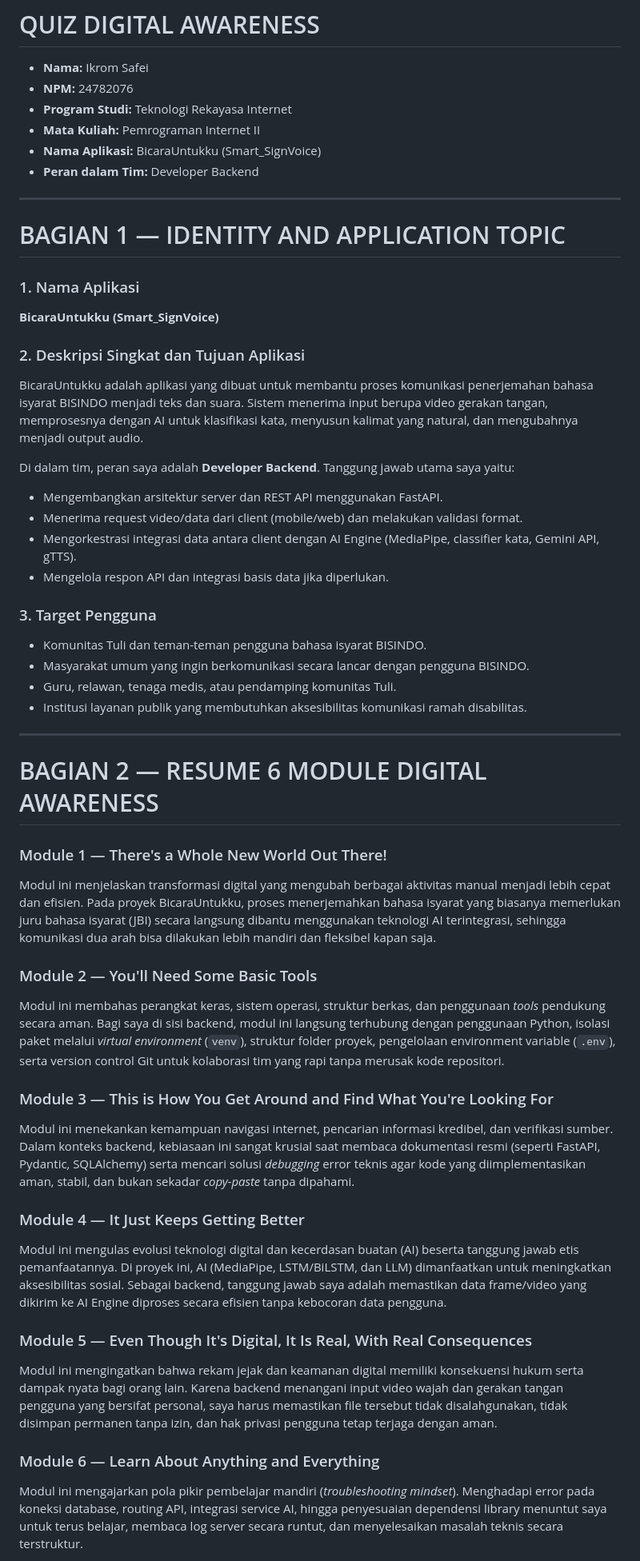
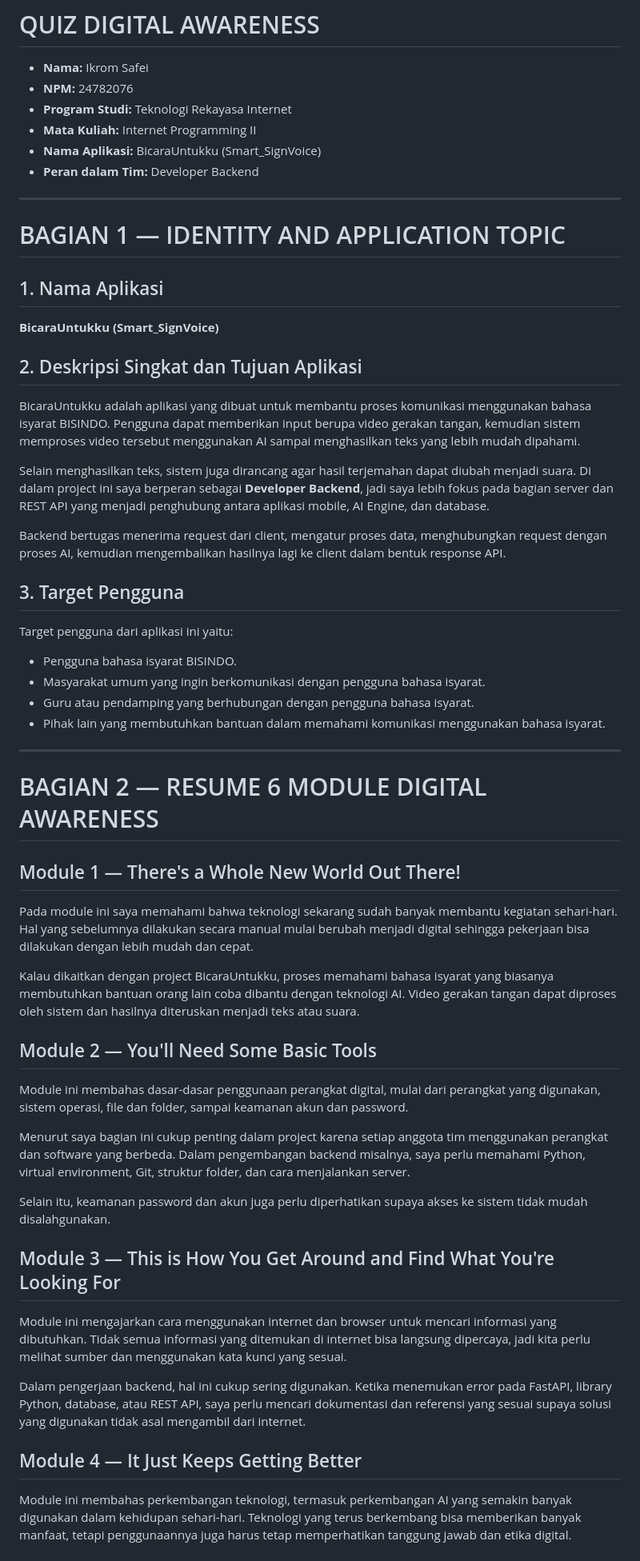
Before and after one commit to mrz464/Smart_SignVoice, a Markdown page: docs/Quiz/24782076_Ikrom_Safei_Quiz.md, the part around one of its changes. Shown at 80% size. GitHub-like rendering.

Commit message:
Revise quiz document with updated application details
comit quis Ikrom safei

```diff
--- a/docs/Quiz/24782076_Ikrom_Safei_Quiz.md
+++ b/docs/Quiz/24782076_Ikrom_Safei_Quiz.md
@@ -3,7 +3,7 @@
 * **Nama:** Ikrom Safei
 * **NPM:** 24782076
 * **Program Studi:** Teknologi Rekayasa Internet
-* **Mata Kuliah:** Pemrograman Internet II
+* **Mata Kuliah:** Internet Programming II
 * **Nama Aplikasi:** BicaraUntukku (Smart_SignVoice)
 * **Peran dalam Tim:** Developer Backend
 
@@ -11,42 +11,52 @@
 
 # BAGIAN 1 — IDENTITY AND APPLICATION TOPIC
 
-### 1. Nama Aplikasi
+## 1. Nama Aplikasi
+
 **BicaraUntukku (Smart_SignVoice)**
 
-### 2. Deskripsi Singkat dan Tujuan Aplikasi
-BicaraUntukku adalah aplikasi yang dibuat untuk membantu proses komunikasi penerjemahan bahasa isyarat BISINDO menjadi teks dan suara. Sistem menerima input berupa video gerakan tangan, memprosesnya dengan AI untuk klasifikasi kata, menyusun kalimat yang natural, dan mengubahnya menjadi output audio.
+## 2. Deskripsi Singkat dan Tujuan Aplikasi
 
-Di dalam tim, peran saya adalah **Developer Backend**. Tanggung jawab utama saya yaitu:
-* Mengembangkan arsitektur server dan REST API menggunakan FastAPI.
-* Menerima request video/data dari client (mobile/web) dan melakukan validasi format.
-* Mengorkestrasi integrasi data antara client dengan AI Engine (MediaPipe, classifier kata, Gemini API, gTTS).
-* Mengelola respon API dan integrasi basis data jika diperlukan.
+BicaraUntukku adalah aplikasi yang dibuat untuk membantu proses komunikasi menggunakan bahasa isyarat BISINDO. Pengguna dapat memberikan input berupa video gerakan tangan, kemudian sistem memproses video tersebut menggunakan AI sampai menghasilkan teks yang lebih mudah dipahami.
 
-### 3. Target Pengguna
-* Komunitas Tuli dan teman-teman pengguna bahasa isyarat BISINDO.
-* Masyarakat umum yang ingin berkomunikasi secara lancar dengan pengguna BISINDO.
-* Guru, relawan, tenaga medis, atau pendamping komunitas Tuli.
-* Institusi layanan publik yang membutuhkan aksesibilitas komunikasi ramah disabilitas.
+Selain menghasilkan teks, sistem juga dirancang agar hasil terjemahan dapat diubah menjadi suara. Di dalam project ini saya berperan sebagai **Developer Backend**, jadi saya lebih fokus pada bagian server dan REST API yang menjadi penghubung antara aplikasi mobile, AI Engine, dan database.
+
+Backend bertugas menerima request dari client, mengatur proses data, menghubungkan request dengan proses AI, kemudian mengembalikan hasilnya lagi ke client dalam bentuk response API.
+
+## 3. Target Pengguna
+
+Target pengguna dari aplikasi ini yaitu:
+
+* Pengguna bahasa isyarat BISINDO.
+* Masyarakat umum yang ingin berkomunikasi dengan pengguna bahasa isyarat.
+* Guru atau pendamping yang berhubungan dengan pengguna bahasa isyarat.
+* Pihak lain yang membutuhkan bantuan dalam memahami komunikasi menggunakan bahasa isyarat.
 
 ---
 
 # BAGIAN 2 — RESUME 6 MODULE DIGITAL AWARENESS
 
-### Module 1 — There's a Whole New World Out There!
-Modul ini menjelaskan transformasi digital yang mengubah berbagai aktivitas manual menjadi lebih cepat dan efisien. Pada proyek BicaraUntukku, proses menerjemahkan bahasa isyarat yang biasanya memerlukan juru bahasa isyarat (JBI) secara langsung dibantu menggunakan teknologi AI terintegrasi, sehingga komunikasi dua arah bisa dilakukan lebih mandiri dan fleksibel kapan saja.
+## Module 1 — There's a Whole New World Out There!
 
-### Module 2 — You'll Need Some Basic Tools
-Modul ini membahas perangkat keras, sistem operasi, struktur berkas, dan penggunaan *tools* pendukung secara aman. Bagi saya di sisi backend, modul ini langsung terhubung dengan penggunaan Python, isolasi paket melalui *virtual environment* (`venv`), struktur folder proyek, pengelolaan environment variable (`.env`), serta version control Git untuk kolaborasi tim yang rapi tanpa merusak kode repositori.
+Pada module ini saya memahami bahwa teknologi sekarang sudah banyak membantu kegiatan sehari-hari. Hal yang sebelumnya dilakukan secara manual mulai berubah menjadi digital sehingga pekerjaan bisa dilakukan dengan lebih mudah dan cepat.
 
-### Module 3 — This is How You Get Around and Find What You're Looking For
-Modul ini menekankan kemampuan navigasi internet, pencarian informasi kredibel, dan verifikasi sumber. Dalam konteks backend, kebiasaan ini sangat krusial saat membaca dokumentasi resmi (seperti FastAPI, Pydantic, SQLAlchemy) serta mencari solusi *debugging* error teknis agar kode yang diimplementasikan aman, stabil, dan bukan sekadar *copy-paste* tanpa dipahami.
+Kalau dikaitkan dengan project BicaraUntukku, proses memahami bahasa isyarat yang biasanya membutuhkan bantuan orang lain coba dibantu dengan teknologi AI. Video gerakan tangan dapat diproses oleh sistem dan hasilnya diteruskan menjadi teks atau suara.
 
-### Module 4 — It Just Keeps Getting Better
-Modul ini mengulas evolusi teknologi digital dan kecerdasan buatan (AI) beserta tanggung jawab etis pemanfaatannya. Di proyek ini, AI (MediaPipe, LSTM/BiLSTM, dan LLM) dimanfaatkan untuk meningkatkan aksesibilitas sosial. Sebagai backend, tanggung jawab saya adalah memastikan data frame/video yang dikirim ke AI Engine diproses secara efisien tanpa kebocoran data pengguna.
+## Module 2 — You'll Need Some Basic Tools
 
-### Module 5 — Even Though It's Digital, It Is Real, With Real Consequences
-Modul ini mengingatkan bahwa rekam jejak dan keamanan digital memiliki konsekuensi hukum serta dampak nyata bagi orang lain. Karena backend menangani input video wajah dan gerakan tangan pengguna yang bersifat personal, saya harus memastikan file tersebut tidak disalahgunakan, tidak disimpan permanen tanpa izin, dan hak privasi pengguna tetap terjaga dengan aman.
+Module ini membahas dasar-dasar penggunaan perangkat digital, mulai dari perangkat yang digunakan, sistem operasi, file dan folder, sampai keamanan akun dan password.
 
-### Module 6 — Learn About Anything and Everything
-Modul ini mengajarkan pola pikir pembelajar mandiri (*troubleshooting mindset*). Menghadapi error pada koneksi database, routing API, integrasi service AI, hingga penyesuaian dependensi library menuntut saya untuk terus belajar, membaca log server secara runtut, dan menyelesaikan masalah teknis secara terstruktur.
+Menurut saya bagian ini cukup penting dalam project karena setiap anggota tim menggunakan perangkat dan software yang berbeda. Dalam pengembangan backend misalnya, saya perlu memahami Python, virtual environment, Git, struktur folder, dan cara menjalankan server.
+
+Selain itu, keamanan password dan akun juga perlu diperhatikan supaya akses ke sistem tidak mudah disalahgunakan.
+
+## Module 3 — This is How You Get Around and Find What You're Looking For
+
+Module ini mengajarkan cara menggunakan internet dan browser untuk mencari informasi yang dibutuhkan. Tidak semua informasi yang ditemukan di internet bisa langsung dipercaya, jadi kita perlu melihat sumber dan menggunakan kata kunci yang sesuai.
+
+Dalam pengerjaan backend, hal ini cukup sering digunakan. Ketika menemukan error pada FastAPI, library Python, database, atau REST API, saya perlu mencari dokumentasi dan referensi yang sesuai supaya solusi yang digunakan tidak asal mengambil dari internet.
+
+## Module 4 — It Just Keeps Getting Better
+
+Module ini membahas perkembangan teknologi, termasuk perkembangan AI yang semakin banyak digunakan dalam kehidupan sehari-hari. Teknologi yang terus berkembang bisa memberikan banyak manfaat, tetapi penggunaannya juga harus tetap memperhatikan tanggung jawab dan etika digital.
+
```
Also changed, not shown: other parts of docs/Quiz/24782076_Ikrom_Safei_Quiz.md (+98 -42 lines).
